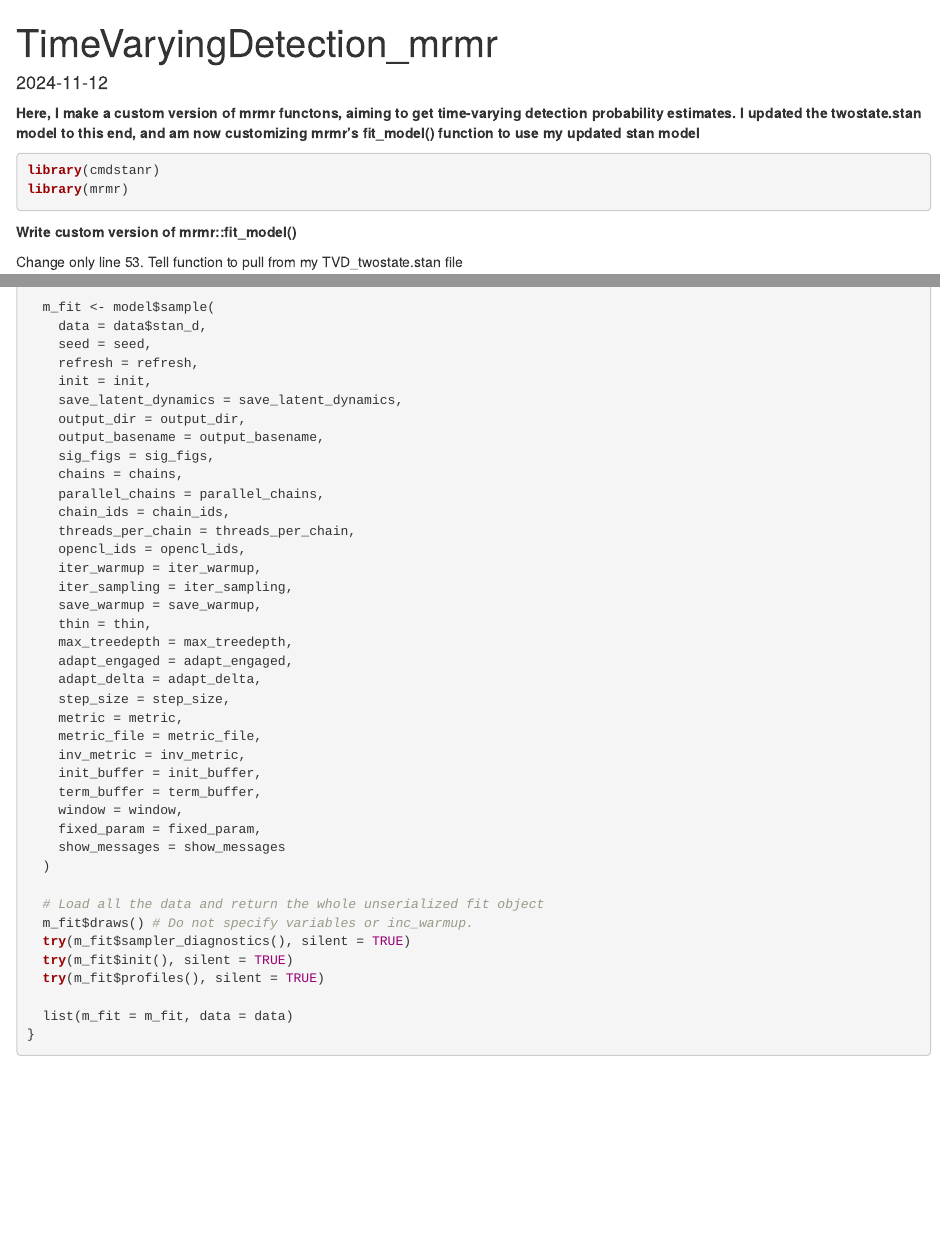
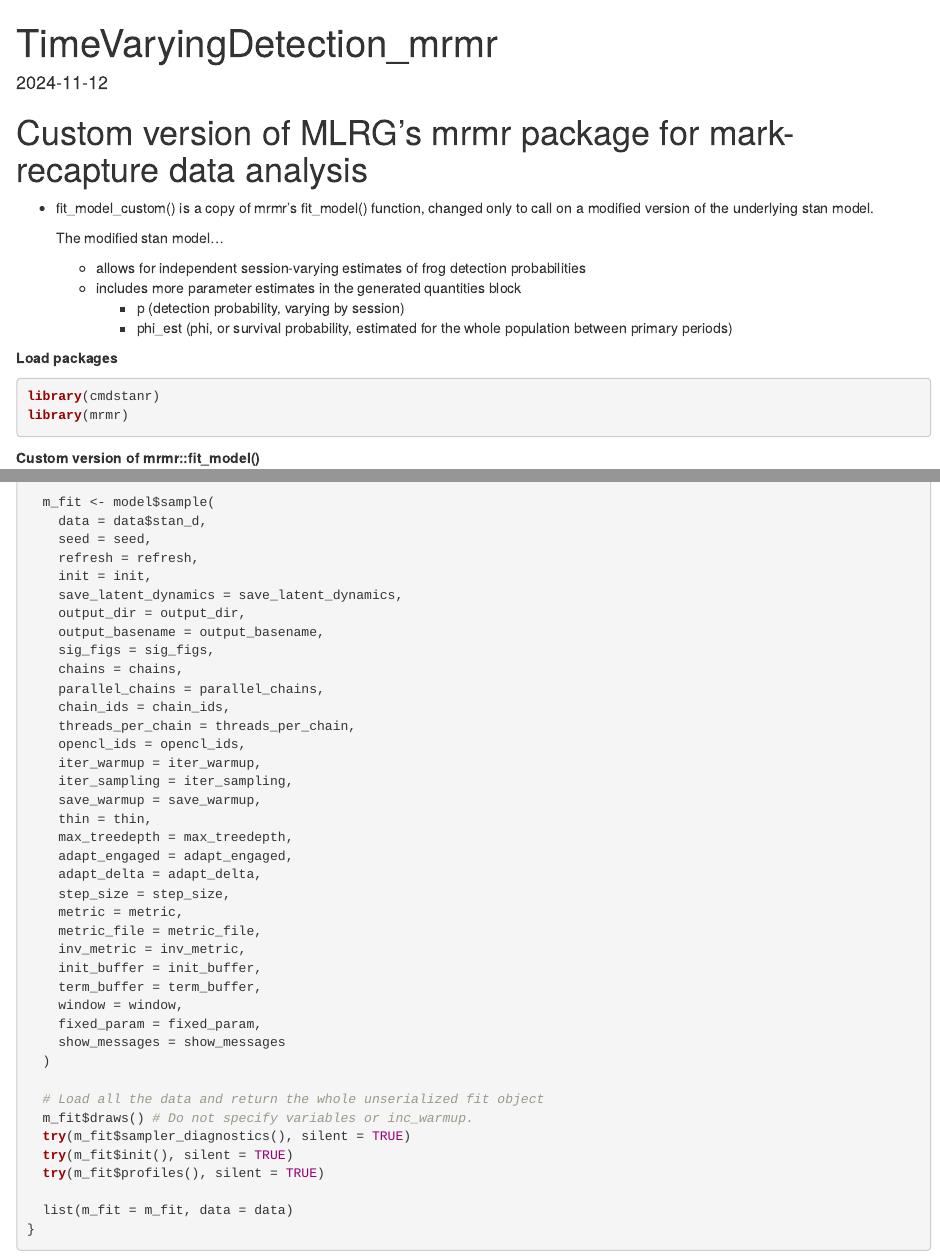
Before and after one commit to john-imperato/Mossy-Pond, an R Markdown document (code/R/TimeVaryingDetection_mrmr.Rmd): the page in a window 1100 px wide, from its top, and a second part further down, joined at a grey line. Rendered offline with R 4.5, knitr and Pandoc, with nearby package versions; some code elsewhere in the file could not run offline.

Commit message:
document formatting updates

````diff
--- a/code/R/TimeVaryingDetection_mrmr.Rmd
+++ b/code/R/TimeVaryingDetection_mrmr.Rmd
@@ -4,19 +4,25 @@
 date: "2024-11-12"
 ---
 
+# Custom version of MLRG's mrmr package for mark-recapture data analysis
 
-**Here, I make a custom version of mrmr functons, aiming to get time-varying detection probability estimates. I updated the twostate.stan model to this end, and am now customizing mrmr's fit_model() function to use my updated stan model**
+-   fit_model_custom() is a copy of mrmr's fit_model() function, changed only to call on a modified version of the underlying stan model.
+
+    The modified stan model...
+
+    -   allows for independent session-varying estimates of frog detection probabilities
+    -   includes more parameter estimates in the generated quantities block
+        -   p (detection probability, varying by session)
+        -   phi_est (phi, or survival probability, estimated for the whole population between primary periods)
+
+**Load packages**
 
 ```{r}
-
 library(cmdstanr)
 library(mrmr)
-
 ```
 
-**Write custom version of mrmr::fit_model()**
-
-Change only line 53. Tell function to pull from my TVD_twostate.stan file
+**Custom version of mrmr::fit_model()**
 
 ```{r}
 
````
Also changed, not shown: code/R/TimeVaryingDetection_mrmr.Rmd (5 more changed lines), 5 other files.
